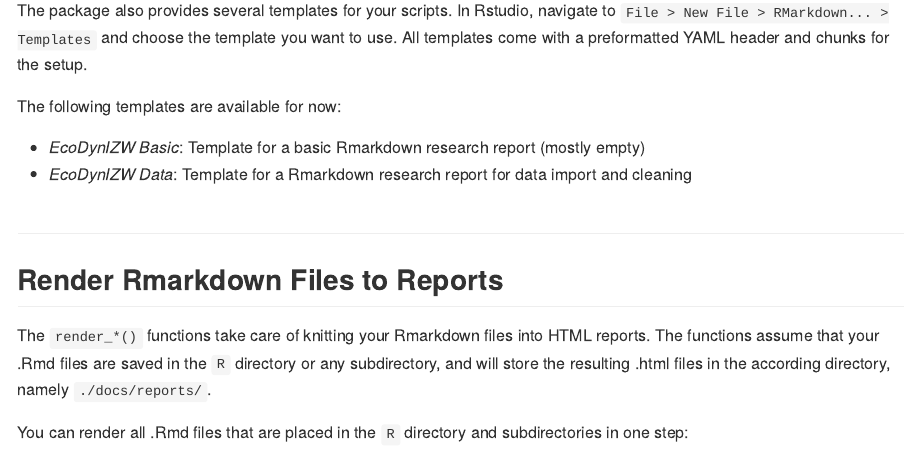
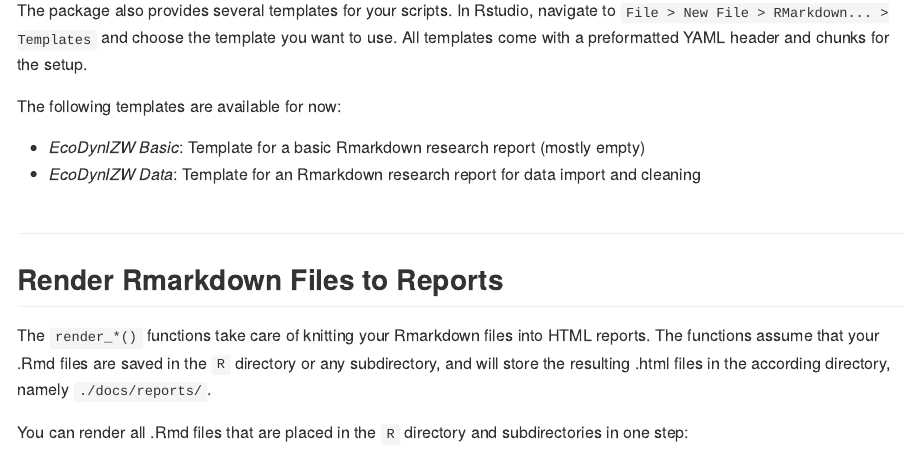
Before and after one commit to EcoDynIZW/d6, an R Markdown document (README.Rmd): the page in a window 1100 px wide, from 2450 px down. The pictures show the output file README.md that the author committed with the source, drawn offline in the style of GitHub.

Commit message:
:pencil: update readme

```diff
--- a/README.Rmd
+++ b/README.Rmd
@@ -109,7 +109,7 @@ The package also provides several templates for your scripts. In Rstudio, naviga
 The following templates are available for now:
 
 * *EcoDynIZW Basic*: Template for a basic Rmarkdown research report (mostly empty)
-* *EcoDynIZW Data*: Template for a Rmarkdown research report for data import and cleaning
+* *EcoDynIZW Data*: Template for an Rmarkdown research report for data import and cleaning
 
 #
 
```
Also changed, not shown: README.md.
